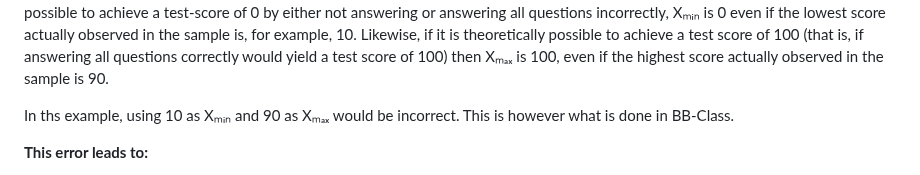
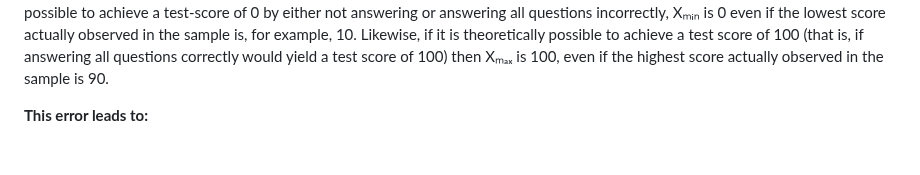
Before and after one commit to HaakonEidemHaakstad/BBClassify_Python, a Markdown page: README.md, the part around one of its changes. GitHub-like rendering; blank space fills up the shorter version.

```diff
--- a/README.md
+++ b/README.md
@@ -23,7 +23,5 @@ Where μ is the mean of the observed-score distribution, σ² is the variance of
 
 The error in BB-Class is to using the *empirically observed* minimum and maximum test scores for Xₘᵢₙ and Xₘₐₓ. That is as long as it is possible to achieve a test-score of 0 by either not answering or answering all questions incorrectly, Xₘᵢₙ is 0 even if the lowest score actually observed in the sample is, for example, 10. Likewise, if it is theoretically possible to achieve a test score of 100 (that is, if answering all questions correctly would yield a test score of 100) then Xₘₐₓ is 100, even if the highest score actually observed in the sample is 90.
-
-In ths example, using 10 as Xₘᵢₙ and 90 as Xₘₐₓ would be incorrect. This is however what is done in BB-Class.
 
 **This error leads to:**
 - Inaccurate model parameter estimates.
```
Also changed, not shown: other parts of README.md (+1 -1 lines).
